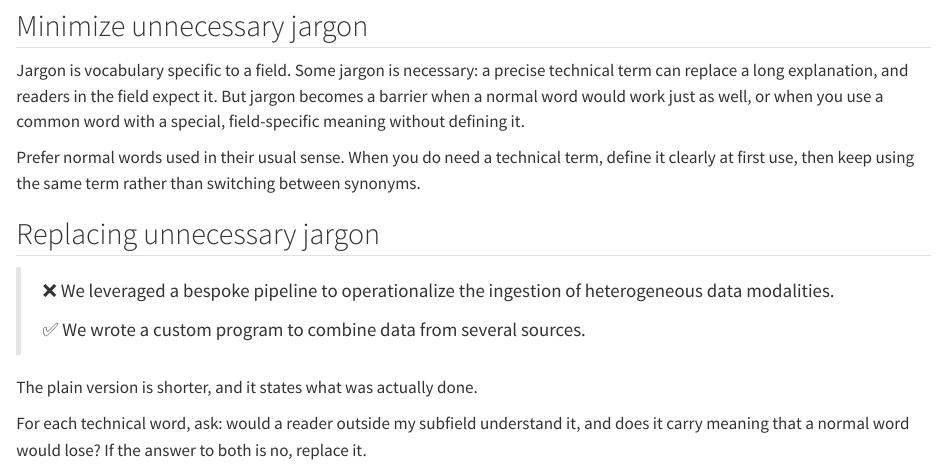
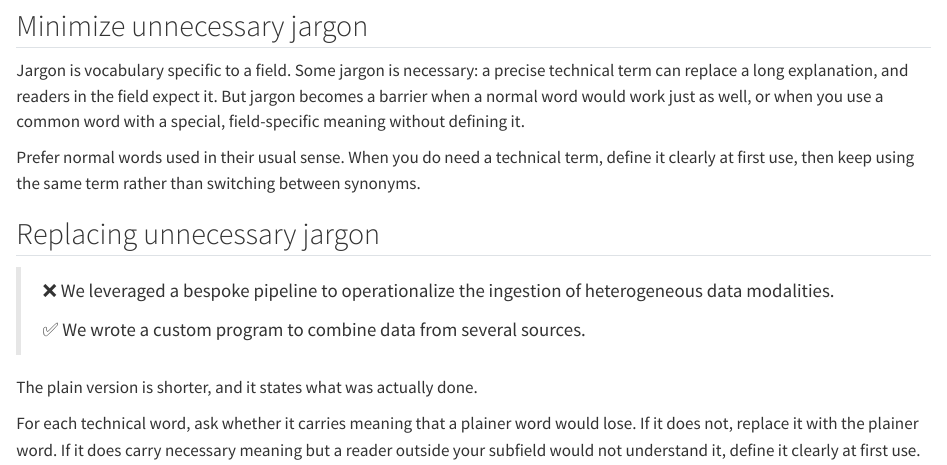
Before and after one commit to d-morrison/psw, a Quarto document (chapters/word-choice.qmd): the page in a window 1100 px wide, from 1170 px down. Rendered offline with R 4.5, knitr and Pandoc in place of Quarto, with nearby package versions.

Commit message:
Word choice: fix jargon test logic to gate on necessary meaning
The two-question test replaced a term only when a reader would both
understand it and it carried no lost meaning, which missed
accessible-but-meaningless jargon such as "leverage" for "use". Gate
the replace decision on whether the term carries necessary meaning; use
reader comprehension only to decide whether to define it instead.

Co-Authored-By: Claude Opus 4.8 <noreply@anthropic.com>
Claude-Session: https://claude.ai/code/session_018v7h9ZVVQRBjdyRFGXCrzG

```diff
--- a/chapters/word-choice.qmd
+++ b/chapters/word-choice.qmd
@@ -123,7 +123,9 @@ and it states what was actually done.
 
 :::
 
-For each technical word, ask:
-would a reader outside my subfield understand it,
-and does it carry meaning that a normal word would lose?
-If the answer to both is no, replace it.
+For each technical word, ask whether it carries meaning
+that a plainer word would lose.
+If it does not, replace it with the plainer word.
+If it does carry necessary meaning
+but a reader outside your subfield would not understand it,
+define it clearly at first use.
```
